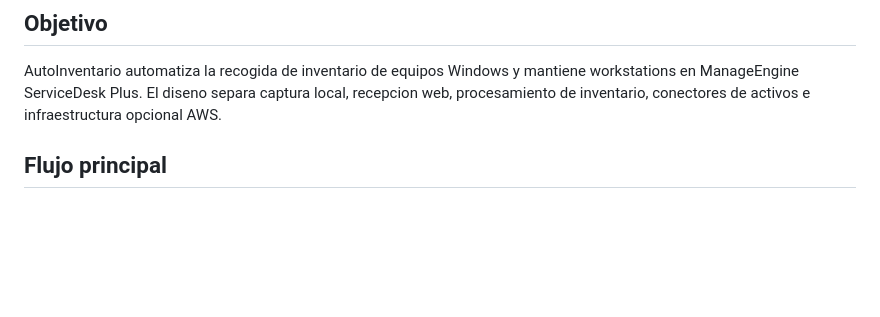
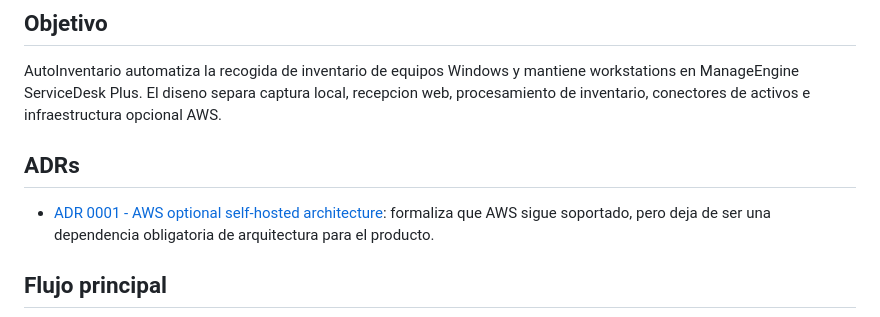
Before and after one commit to kpulido93/AutoInv, a Markdown page: docs/ARCHITECTURE.md, the part around the change. GitHub-like rendering; blank space fills up the shorter version.

Commit message:
docs(architecture): record aws optional self-hosted decision

```diff
--- a/docs/ARCHITECTURE.md
+++ b/docs/ARCHITECTURE.md
@@ -3,6 +3,10 @@
 ## Objetivo
 
 AutoInventario automatiza la recogida de inventario de equipos Windows y mantiene workstations en ManageEngine ServiceDesk Plus. El diseno separa captura local, recepcion web, procesamiento de inventario, conectores de activos e infraestructura opcional AWS.
+
+## ADRs
+
+- [ADR 0001 - AWS optional self-hosted architecture](adr/0001-aws-optional-self-hosted-architecture.md): formaliza que AWS sigue soportado, pero deja de ser una dependencia obligatoria de arquitectura para el producto.
 
 ## Flujo principal
 
```
Also changed, not shown: docs/adr/0001-aws-optional-self-hosted-architecture.md (added, +82 -0 lines).
